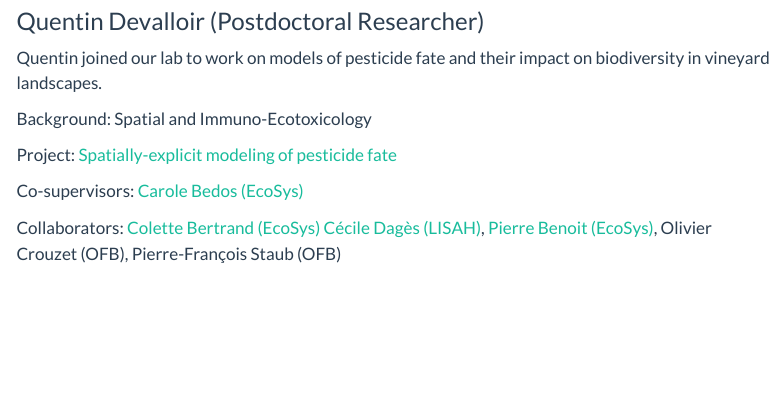
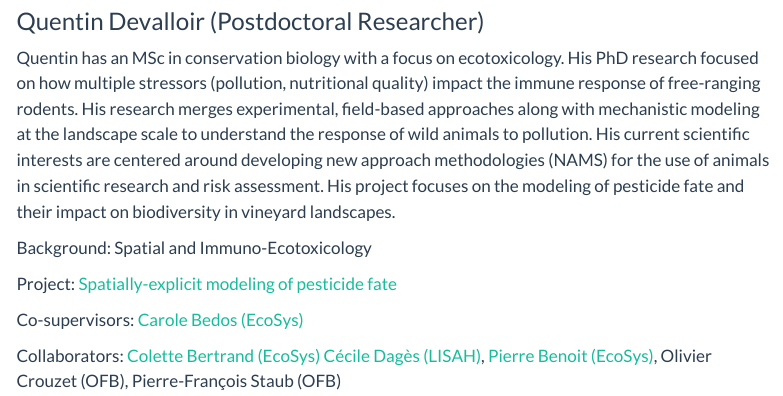
Before and after one commit to rroyaute/rroyaute.github.io, a Quarto document (people/index.qmd): the page in a window 1100 px wide, from 990 px down before the commit and from 810 px down after it, so that both start at the same text. Rendered offline with R 4.5, knitr and Pandoc in place of Quarto, with nearby package versions; menus at the side of the page are left out.

Commit message:
update QD info and render

```diff
--- a/people/index.qmd
+++ b/people/index.qmd
@@ -34,12 +34,12 @@ Links:
 
 :::: {layout="[ 40, 60 ]"}
 ::: {#first-column}
-![](../images/QDevalloir.jpeg)
+![](../images/QDevalloir.jpeg){width="20%"}
 :::
 
 ::: {#second-column}
 ### Quentin Devalloir (Postdoctoral Researcher)
-Quentin joined our lab to work on models of pesticide fate and their impact on biodiversity in vineyard landscapes.
+Quentin has an MSc in conservation biology with a focus on ecotoxicology. His PhD research focused on how multiple stressors (pollution, nutritional quality) impact the immune response of free-ranging rodents. His research merges experimental, field-based approaches along with mechanistic modeling at the landscape scale to understand the response of wild animals to pollution. His current scientific interests are centered around developing new approach methodologies (NAMS) for the use of animals in scientific research and risk assessment. His project focuses on the modeling of pesticide fate and their impact on biodiversity in vineyard landscapes.
 
 Background: Spatial and Immuno-Ecotoxicology
 
```
Also changed, not shown: docs/search.json, images/QDevalloir.jpeg, people/index.qmd (4 more changed lines), 2 other files.
